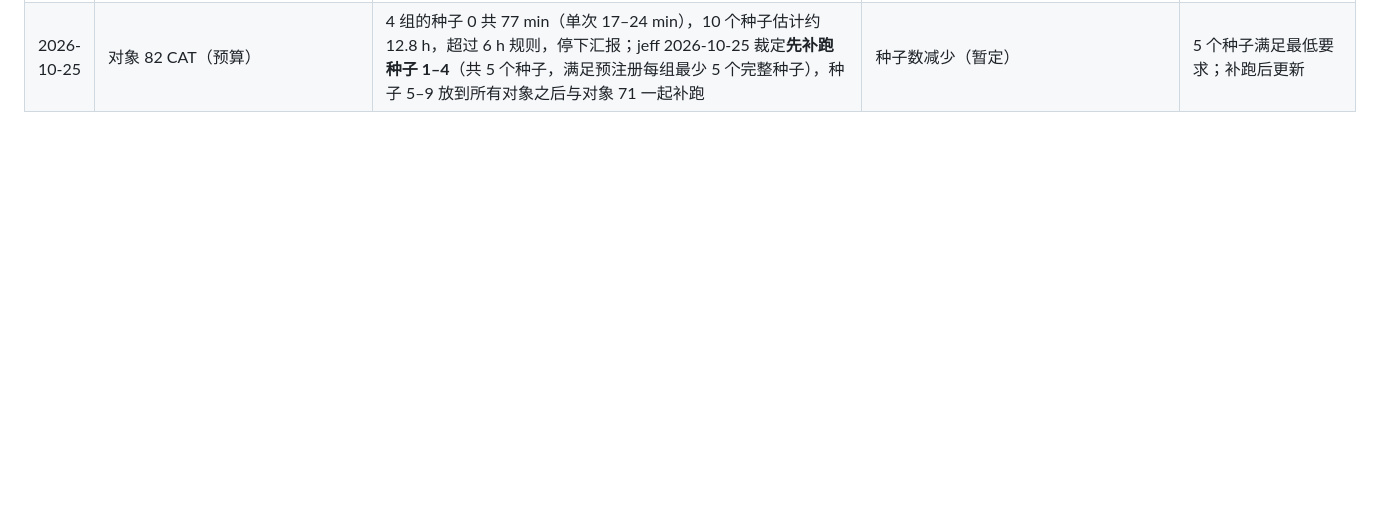
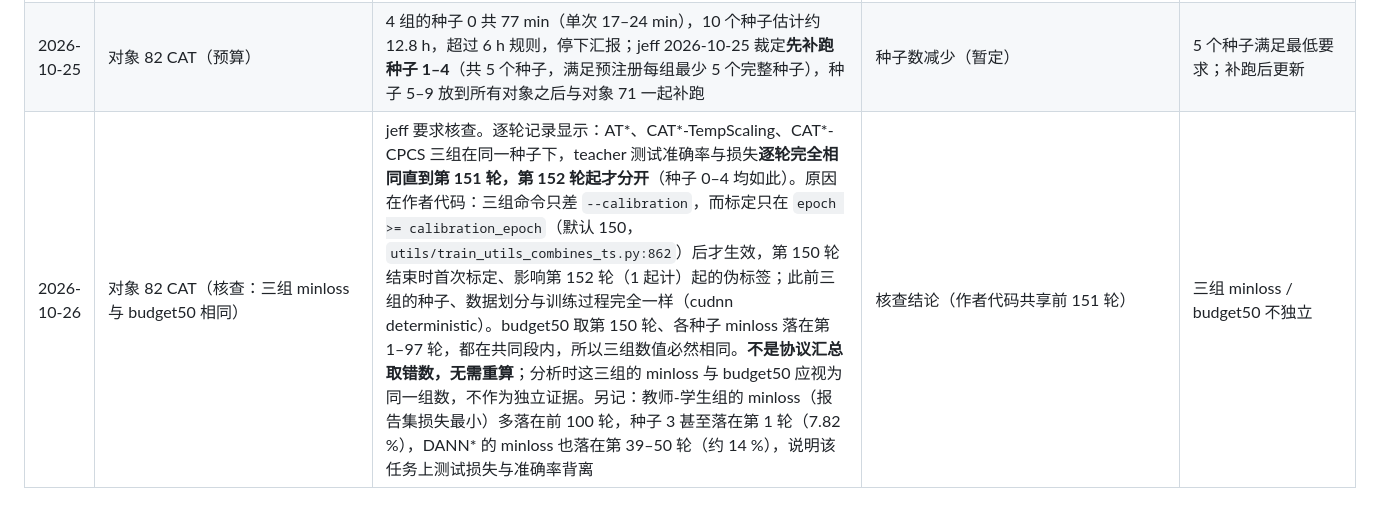
Before and after one commit to jeff-1980/CNS1-, a Markdown page: results/DEVIATIONS_AUDIT.md, the part around the change. Rendered like a GitHub page; blank space fills up the shorter version.

Commit message:
audit main phase: object 82 check - AT*/CAT* groups identical through epoch 151 (calibration starts at epoch 150 in the authors' code), so shared minloss/budget50 are genuine, not a summary error
Co-Authored-By: Claude Opus 5.5 (1M context) <noreply@anthropic.com>
Claude-Session: https://claude.ai/code/session_014jfJVK9Di2khTdmMRyXwzf

```diff
--- a/results/DEVIATIONS_AUDIT.md
+++ b/results/DEVIATIONS_AUDIT.md
@@ -146,3 +146,4 @@
 | 2026-10-25 | 对象 82 CAT（EPFL-IMOS） | 第一次冒烟报错：README 命令所用模型 `cnn_features_1d`（`models/cnn_1d.py:9`）写死 `in_channel=3`，而仓库全部数据加载器（含 PU）只给 1 通道，作者发布的命令原样无法运行。jeff 2026-10-25 裁定：默认值 3 → 1（与仓库数据加载器及 UDTL 原版一致），按一行修复处理并**纳入敏感性分析**。**论文正文写用电机电流信号，而代码的 PU 加载器读 vibration_1（`fl[0][0][2][0][6][2]`），论文与代码在输入信号上不一致**，只记录。修复后冒烟 4 组通过（作者报告值取自其 TensorBoard 日志，与记录值差约 3e−9，float32 舍入） | jeff 裁定的一行修复；论文与代码不一致 | 敏感性分析 |
 | 2026-10-25 | 对象 81 DOGE-DARM（mozhenling） | 作者 Google Drive 包（DARM-datasets.rar，73 MB，sha256 已记录）内没有 PU_Bearing 与 UO_Bearing；jeff 2026-10-25 裁定改跑包内 CWRU_Bearing、test_env 0（0 hp），4 组（DARM、ERM、IRM、Mixup），默认超参，种子 0–9，不做超参搜索。数据为作者预处理的 .mat（无转换脚本，原始变量键无法核对）。driver 直接读取作者每个 checkpoint 写入的 `results.jsonl`，无源码改动 | 数据集与组按裁定替换 | 无 |
 | 2026-10-25 | 对象 82 CAT（预算） | 4 组的种子 0 共 77 min（单次 17–24 min），10 个种子估计约 12.8 h，超过 6 h 规则，停下汇报；jeff 2026-10-25 裁定**先补跑种子 1–4**（共 5 个种子，满足预注册每组最少 5 个完整种子），种子 5–9 放到所有对象之后与对象 71 一起补跑 | 种子数减少（暂定） | 5 个种子满足最低要求；补跑后更新 |
+| 2026-10-26 | 对象 82 CAT（核查：三组 minloss 与 budget50 相同） | jeff 要求核查。逐轮记录显示：AT*、CAT*-TempScaling、CAT*-CPCS 三组在同一种子下，teacher 测试准确率与损失**逐轮完全相同直到第 151 轮，第 152 轮起才分开**（种子 0–4 均如此）。原因在作者代码：三组命令只差 `--calibration`，而标定只在 `epoch >= calibration_epoch`（默认 150，`utils/train_utils_combines_ts.py:862`）后才生效，第 150 轮结束时首次标定、影响第 152 轮（1 起计）起的伪标签；此前三组的种子、数据划分与训练过程完全一样（cudnn deterministic）。budget50 取第 150 轮、各种子 minloss 落在第 1–97 轮，都在共同段内，所以三组数值必然相同。**不是协议汇总取错数，无需重算**；分析时这三组的 minloss 与 budget50 应视为同一组数，不作为独立证据。另记：教师-学生组的 minloss（报告集损失最小）多落在前 100 轮，种子 3 甚至落在第 1 轮（7.82 %），DANN* 的 minloss 也落在第 39–50 轮（约 14 %），说明该任务上测试损失与准确率背离 | 核查结论（作者代码共享前 151 轮） | 三组 minloss / budget50 不独立 |
```
